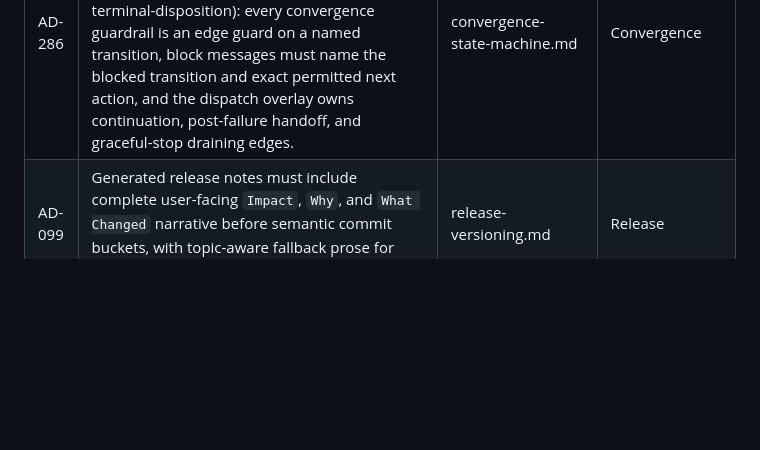
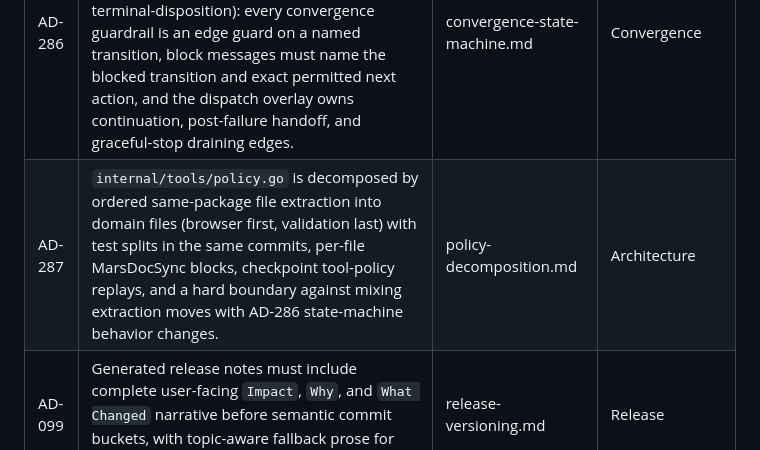
Before and after one commit to greaveselliott/MARS, a Markdown page: docs/design-docs/index.md, the part around one of its changes. Drawn GitHub-style; blank space fills up the shorter version.

Commit message:
docs(design): add AD-287 policy.go decomposition AD with ordered same-package extraction sequence (T-030)
Co-authored-by: Cursor <cursoragent@cursor.com>

```diff
--- a/docs/design-docs/index.md
+++ b/docs/design-docs/index.md
@@ -322,5 +323,6 @@ Catalog of architectural decisions and design rationale for the Mars Harness pro
 | AD-284 | Source-change classes (tool policy, role guidance, orchestration, release flow, scanner/generated doctrine, model behavior, export rendering, docs-only) gate minimum AD-138 archetype replays before lifecycle claims; blocked replays leave the claim unconfirmed with a recorded replay command. | validation-matrix-gating.md | Validation |
 | AD-285 | Validation evidence uses a fixed recording contract: `docs/validation/reports/YYYY-MM-DD-<target>-<purpose>.md` paths, required run fields, explicit pass criteria, and ticket/report cross-references. | validation-matrix-gating.md | Validation |
 | AD-286 | The delivery lifecycle is an explicit state machine (claimed, implementing, validating, validation-failed/repair-lane, validated, committing, evidence-recording, closing, terminal-disposition): every convergence guardrail is an edge guard on a named transition, block messages must name the blocked transition and exact permitted next action, and the dispatch overlay owns continuation, post-failure handoff, and graceful-stop draining edges. | convergence-state-machine.md | Convergence |
+| AD-287 | `internal/tools/policy.go` is decomposed by ordered same-package file extraction into domain files (browser first, validation last) with test splits in the same commits, per-file MarsDocSync blocks, checkpoint tool-policy replays, and a hard boundary against mixing extraction moves with AD-286 state-machine behavior changes. | policy-decomposition.md | Architecture |
 | AD-099 | Generated release notes must include complete user-facing `Impact`, `Why`, and `What Changed` narrative before semantic commit buckets, with topic-aware fallback prose for structural delivery changes. | release-versioning.md | Release |
 | AD-100 | Historical marker-backed release notes are backfilled through `mars-harness release backfill-notes`, preserving release buckets while updating narrative sections from commit ranges. | release-versioning.md | Release |
```
Also changed, not shown: other parts of docs/design-docs/index.md (+1 -0 lines), docs/design-docs/policy-decomposition.md (added, +165 -0 lines).
